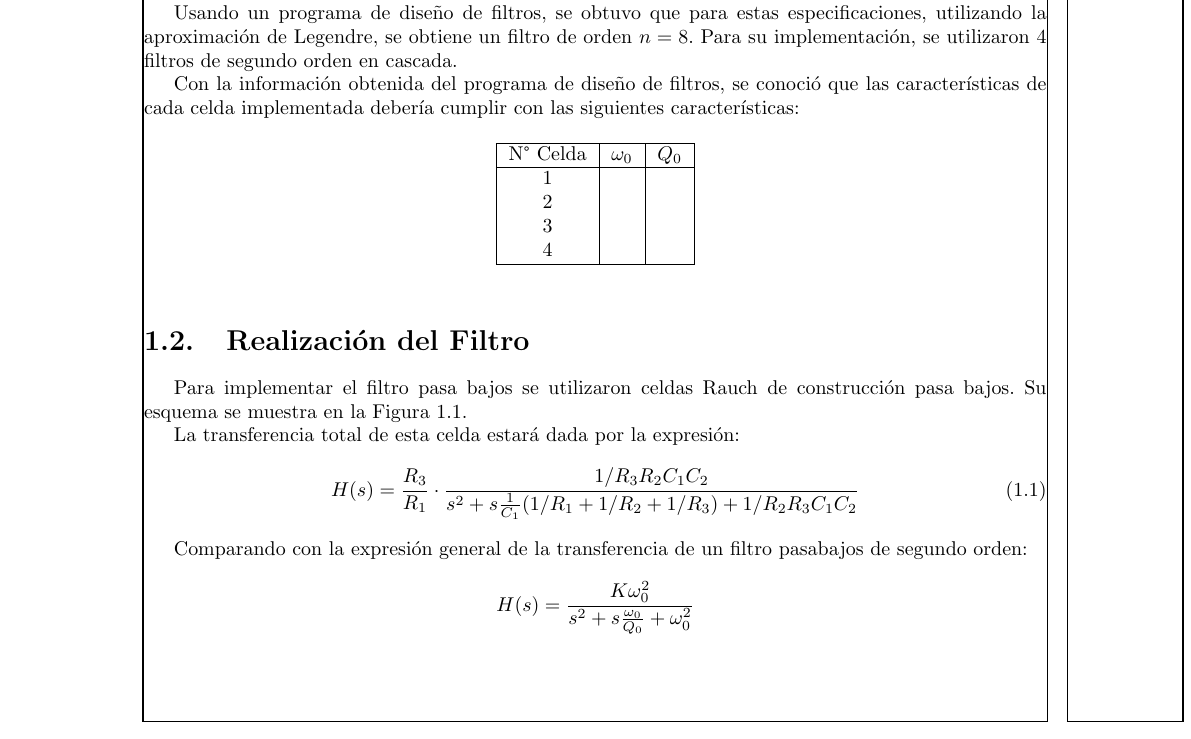
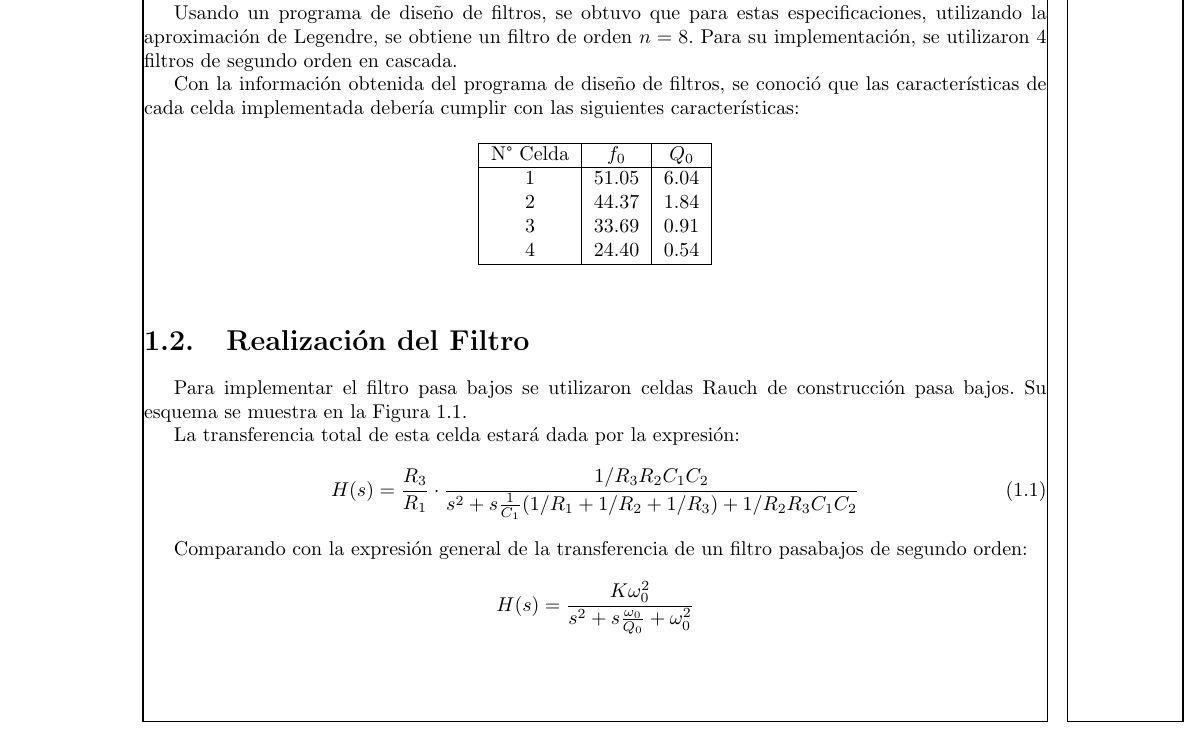
Before and after one commit to ohvictor/ASSD-2020-G4, a LaTeX document (TP1 - Muestreo/Filtro LP/main.tex, which reads TP1 - Muestreo/Filtro LP/filtro.tex): part of page 1 of 3, cut so that both start at the same text. Compiled offline with pdfLaTeX.

Commit message:
Algunas correcciones

```diff
--- a/TP1 - Muestreo/Filtro LP/filtro.tex
+++ b/TP1 - Muestreo/Filtro LP/filtro.tex
@@ -25,12 +25,12 @@ Con la información obtenida del programa de diseño de filtros, se conoció que
     \centering
     \begin{tabular}{|c|c|c|}
         \hline
-        N° Celda    &   $\omega_0$  &   $Q_0$   \\
+        N° Celda    & $f_0$ & $Q_0$ \\
         \hline
-        1   &   &   \\
-        2   &   &   \\
-        3   &   &   \\
-        4   &   &   \\
+        1   & 51.05 & 6.04  \\
+        2   & 44.37 & 1.84  \\
+        3   & 33.69 & 0.91  \\
+        4   & 24.40 & 0.54  \\
         \hline
     \end{tabular}
 \end{table}
```
Also changed, not shown: TP1 - Muestreo/Filtro LP/main.pdf, 3 other files.
